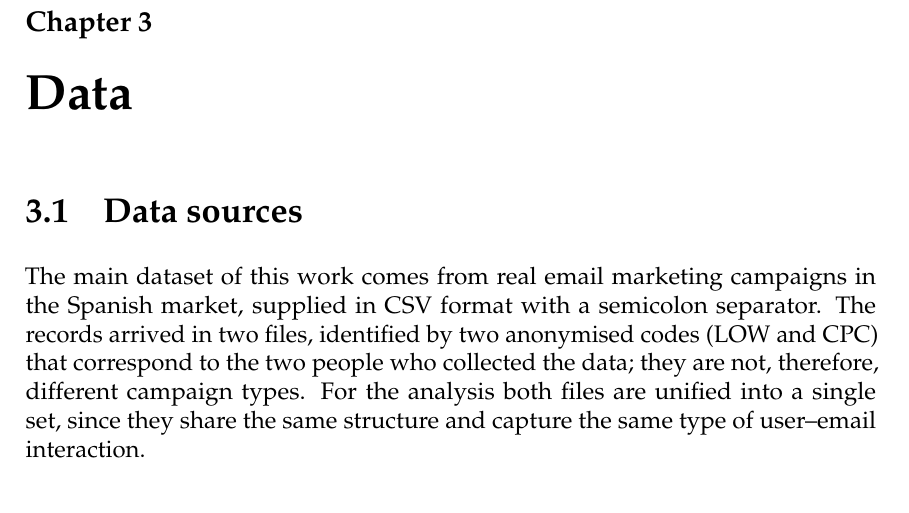
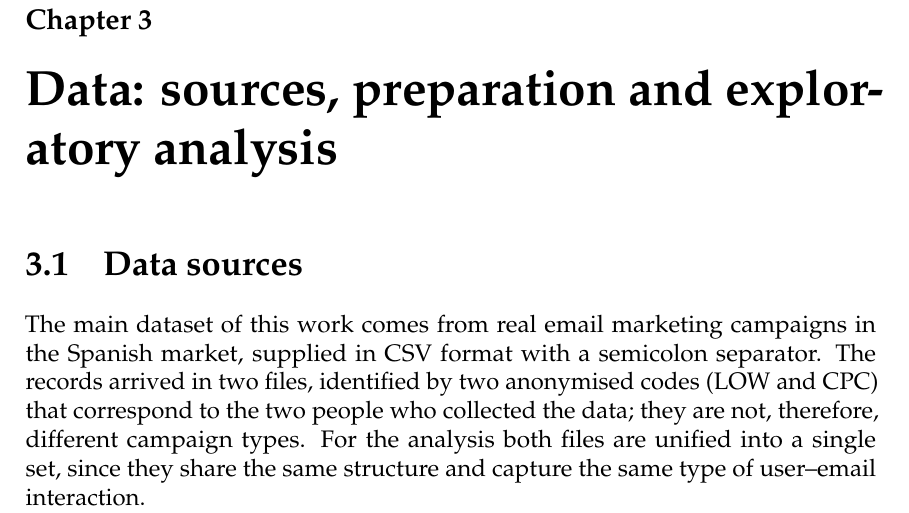
Before and after one commit to germangg26/TFM, a LaTeX thesis (latex/main.tex, which reads latex/chapters/03_datos.tex): part of page 18 of 68, cut so that both start at the same text. Compiled offline with pdfLaTeX.

Commit message:
docs(tfm): titulo mas descriptivo del capitulo de datos
"Data" -> "Data: sources, preparation and exploratory analysis".

Co-Authored-By: Claude Opus 4.8 (1M context) <noreply@anthropic.com>

```diff
--- a/latex/chapters/03_datos.tex
+++ b/latex/chapters/03_datos.tex
@@ -1,4 +1,4 @@
-\chapter{Data}
+\chapter{Data: sources, preparation and exploratory analysis}
 \label{cap:datos}
 
 \section{Data sources}
```
